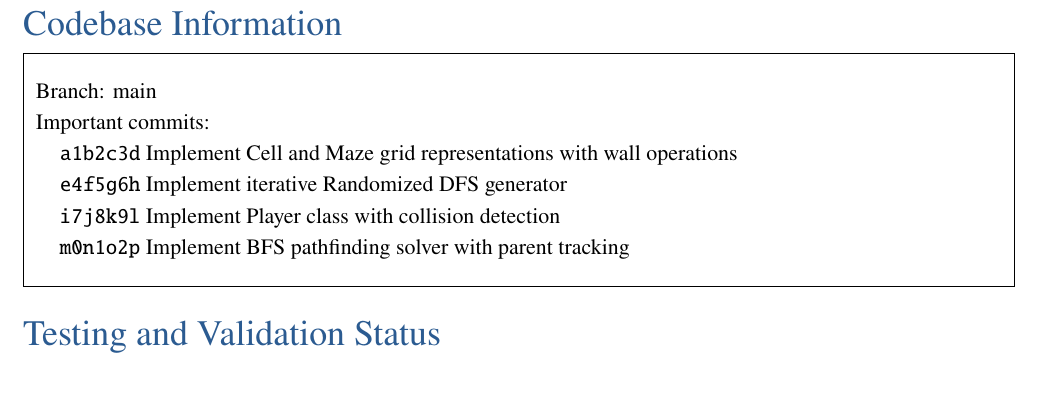
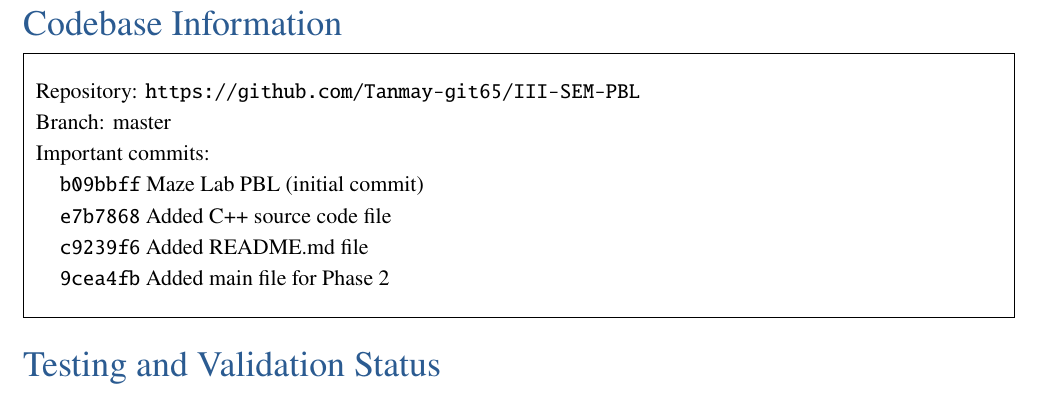
Before and after one commit to Tanmay-git65/III-SEM-PBL, a LaTeX document (Report/Phase-2.tex): part of page 5 of 5, cut so that both start at the same text. Compiled offline with pdfLaTeX.

Commit message:
Updated Phase-2 report(latex)

```diff
--- a/Report/Phase-2.tex
+++ b/Report/Phase-2.tex
@@ -198,12 +198,13 @@
 % =====================  PAGE 5  =====================
 \secthead{Codebase Information }{}
 \begin{answerbox}
-Branch: main\newline
+Repository: \texttt{https://github.com/Tanmay-git65/III-SEM-PBL} \newline
+Branch: master\newline
 Important commits:\newline
-\hspace*{12pt}\texttt{a1b2c3d} Implement Cell and Maze grid representations with wall operations\newline
-\hspace*{12pt}\texttt{e4f5g6h} Implement iterative Randomized DFS generator\newline
-\hspace*{12pt}\texttt{i7j8k9l} Implement Player class with collision detection\newline
-\hspace*{12pt}\texttt{m0n1o2p} Implement BFS pathfinding solver with parent tracking
+\hspace*{12pt}\texttt{b09bbff} Maze Lab PBL (initial commit)\newline
+\hspace*{12pt}\texttt{e7b7868} Added C++ source code file\newline
+\hspace*{12pt}\texttt{c9239f6} Added README.md file\newline
+\hspace*{12pt}\texttt{9cea4fb} Added main file for Phase 2
 \end{answerbox}
 \afterbox
 
```
Also changed, not shown: Report/Phase-2.tex (8 more changed lines).
